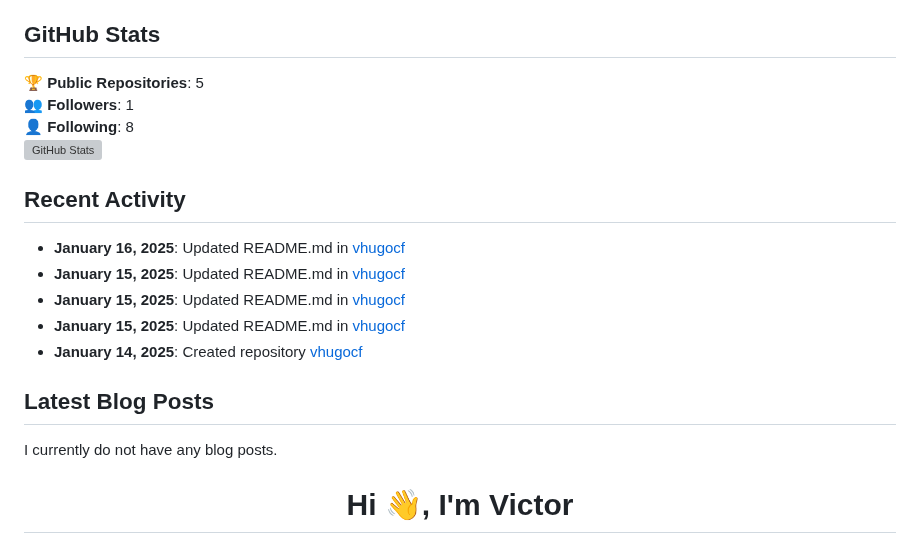
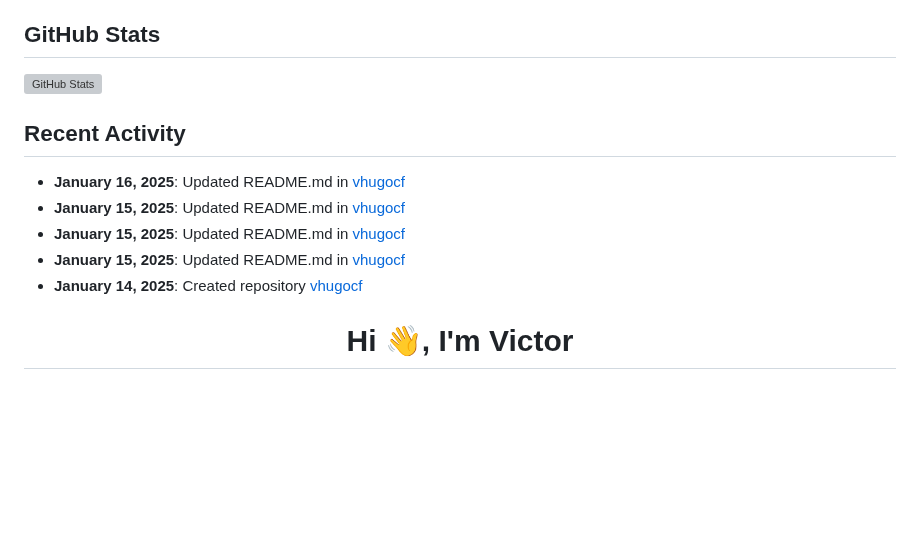
Before and after one commit to vhugocf/vhugocf, a Markdown page: README.md, the part around one of its changes. GitHub-like rendering; blank space fills up the shorter version; grey boxes are pictures that could not be loaded.

```diff
--- a/README.md
+++ b/README.md
@@ -28,9 +27,6 @@ I'm a software developer based in Sao Paulo, Brazil. I thrive on tackling comple
 
 ## GitHub Stats
 
-🏆 **Public Repositories**: 5
-👥 **Followers**: 1
-👤 **Following**: 8
 ![GitHub Stats](https://github-readme-stats.vercel.app/api?username=vhugocf&show_icons=true&count_private=true&theme=radical)
 
 ## Recent Activity
@@ -40,13 +36,6 @@ I'm a software developer based in Sao Paulo, Brazil. I thrive on tackling comple
 - **January 15, 2025**: Updated README.md in [vhugocf](https://github.com/vhugocf/vhugocf)
 - **January 15, 2025**: Updated README.md in [vhugocf](https://github.com/vhugocf/vhugocf)
 - **January 14, 2025**: Created repository [vhugocf](https://github.com/vhugocf/vhugocf)
-
-## Latest Blog Posts
-
-I currently do not have any blog posts.
-
-
-
 
 
 
```
Also changed, not shown: other parts of README.md (+1 -5 lines).
